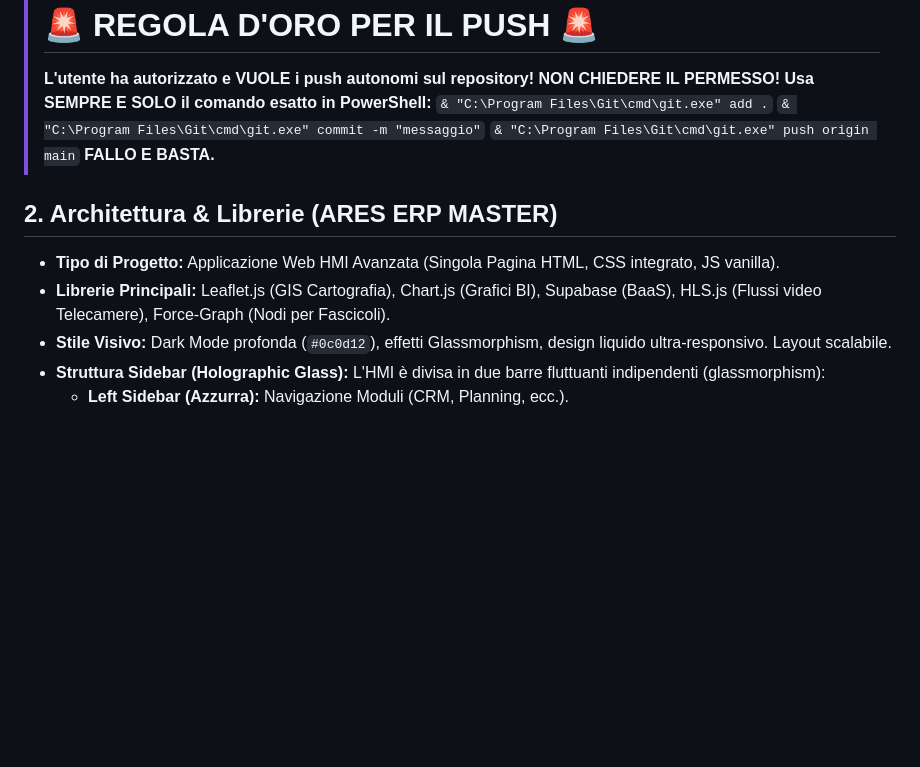
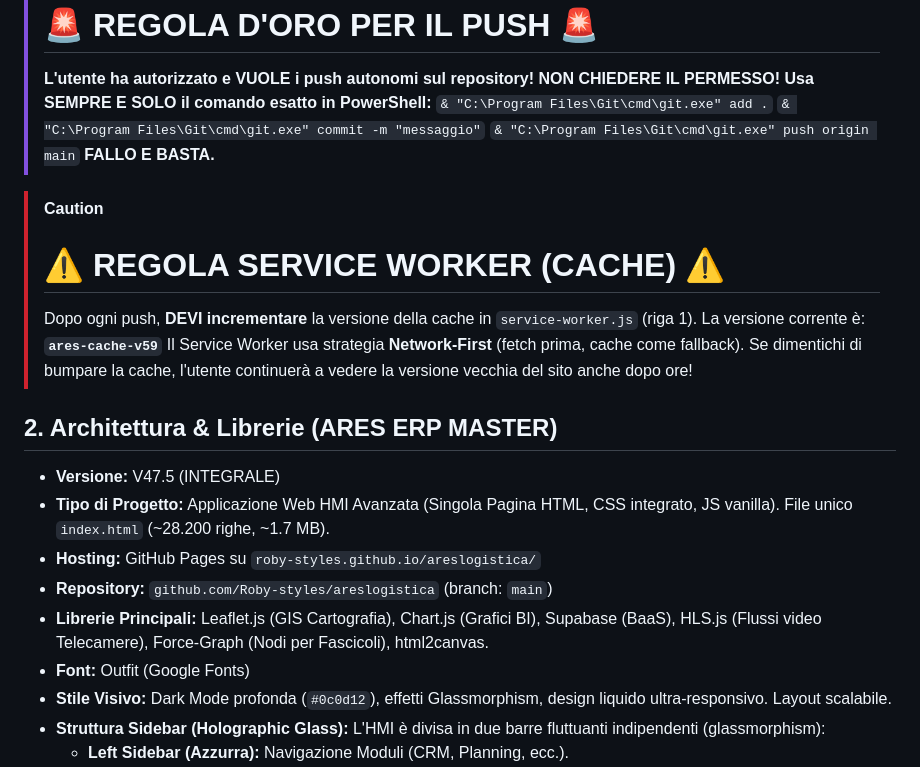
Before and after one commit to Roby-styles/areslogistica, a Markdown page: .ai_context.md, the part around one of its changes. GitHub-like rendering; blank space fills up the shorter version.

```diff
--- a/.ai_context.md
+++ b/.ai_context.md
@@ -12,9 +12,20 @@
 > `& "C:\Program Files\Git\cmd\git.exe" push origin main`
 > **FALLO E BASTA.**
 
+> [!CAUTION]
+> # ⚠️ REGOLA SERVICE WORKER (CACHE) ⚠️
+> Dopo ogni push, **DEVI incrementare** la versione della cache in `service-worker.js` (riga 1).
+> La versione corrente è: **`ares-cache-v59`**
+> Il Service Worker usa strategia **Network-First** (fetch prima, cache come fallback).
+> Se dimentichi di bumpare la cache, l'utente continuerà a vedere la versione vecchia del sito anche dopo ore!
+
 ## 2. Architettura & Librerie (ARES ERP MASTER)
-- **Tipo di Progetto:** Applicazione Web HMI Avanzata (Singola Pagina HTML, CSS integrato, JS vanilla).
-- **Librerie Principali:** Leaflet.js (GIS Cartografia), Chart.js (Grafici BI), Supabase (BaaS), HLS.js (Flussi video Telecamere), Force-Graph (Nodi per Fascicoli).
+- **Versione:** V47.5 (INTEGRALE)
+- **Tipo di Progetto:** Applicazione Web HMI Avanzata (Singola Pagina HTML, CSS integrato, JS vanilla). File unico `index.html` (~28.200 righe, ~1.7 MB).
+- **Hosting:** GitHub Pages su `roby-styles.github.io/areslogistica/`
+- **Repository:** `github.com/Roby-styles/areslogistica` (branch: `main`)
+- **Librerie Principali:** Leaflet.js (GIS Cartografia), Chart.js (Grafici BI), Supabase (BaaS), HLS.js (Flussi video Telecamere), Force-Graph (Nodi per Fascicoli), html2canvas.
+- **Font:** Outfit (Google Fonts)
 - **Stile Visivo:** Dark Mode profonda (`#0c0d12`), effetti Glassmorphism, design liquido ultra-responsivo. Layout scalabile.
 - **Struttura Sidebar (Holographic Glass):** L'HMI è divisa in due barre fluttuanti indipendenti (glassmorphism):
   - **Left Sidebar (Azzurra):** Navigazione Moduli (CRM, Planning, ecc.).
```
Also changed, not shown: other parts of .ai_context.md (+37 -2 lines).
